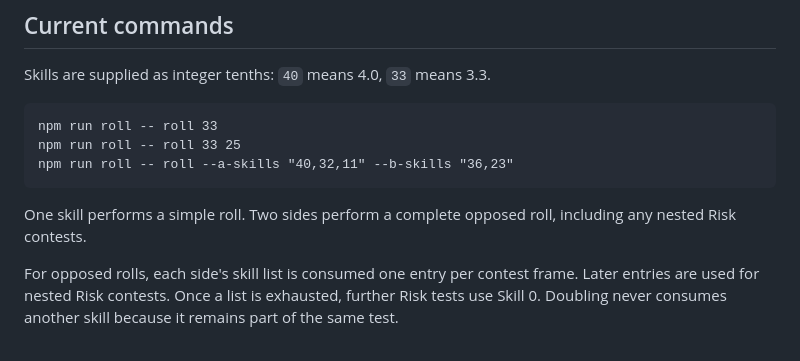
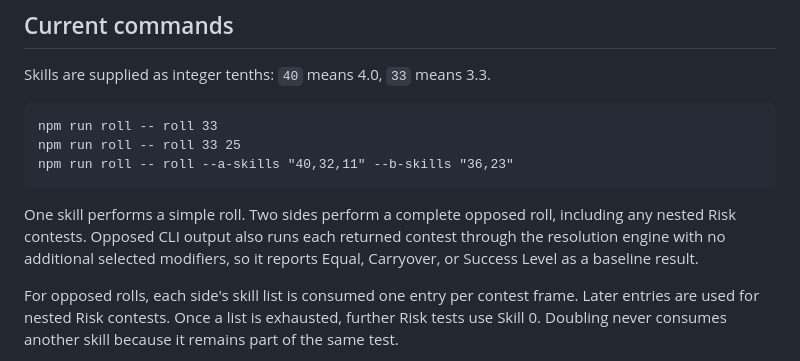
Before and after one commit to Zachris-dev/reactive, a Markdown page: apps/dice_roller/README.md, the part around the change. Drawn GitHub-style.

Commit message:
Document baseline CLI resolution output

````diff
--- a/apps/dice_roller/README.md
+++ b/apps/dice_roller/README.md
@@ -14,7 +14,7 @@ npm run roll -- roll 33 25
 npm run roll -- roll --a-skills "40,32,11" --b-skills "36,23"
 ```
 
-One skill performs a simple roll. Two sides perform a complete opposed roll, including any nested Risk contests.
+One skill performs a simple roll. Two sides perform a complete opposed roll, including any nested Risk contests. Opposed CLI output also runs each returned contest through the resolution engine with no additional selected modifiers, so it reports Equal, Carryover, or Success Level as a baseline result.
 
 For opposed rolls, each side's skill list is consumed one entry per contest frame. Later entries are used for nested Risk contests. Once a list is exhausted, further Risk tests use Skill 0. Doubling never consumes another skill because it remains part of the same test.
 
````
